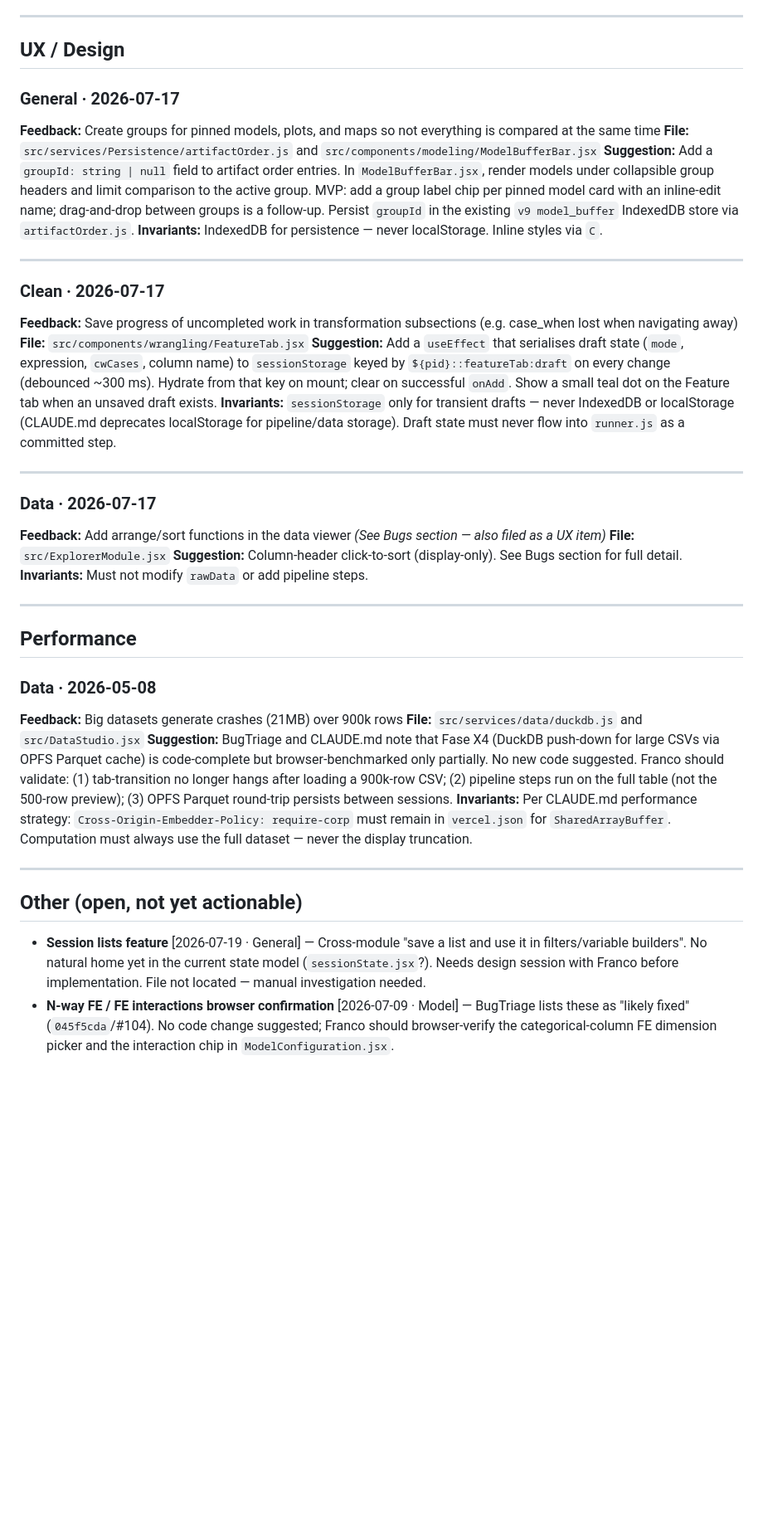
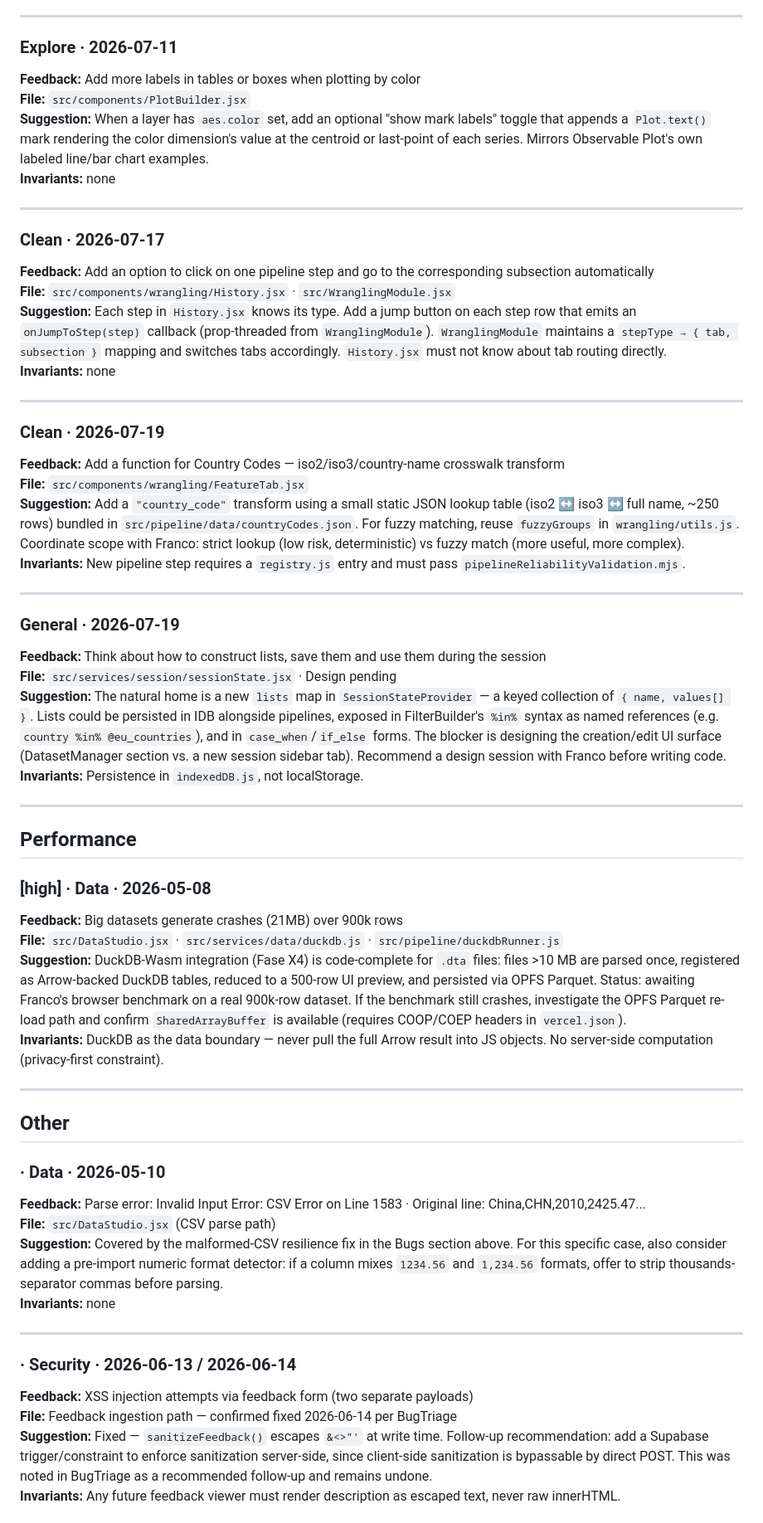
Before and after one commit to 1francom/econsolver, a Markdown page: FeedbackAnalysisReport.md, the part around one of its changes. Shown at 83% size. Drawn GitHub-style; blank space fills up the shorter version.

```diff
--- a/FeedbackAnalysisReport.md
+++ b/FeedbackAnalysisReport.md
@@ -225,44 +199,61 @@ No new code needed — Franco should validate these and close them in BugTriage.
 
 ---
 
-## UX / Design
-
-### General · 2026-07-17
-**Feedback:** Create groups for pinned models, plots, and maps so not everything is compared at the same time
-**File:** `src/services/Persistence/artifactOrder.js` and `src/components/modeling/ModelBufferBar.jsx`
-**Suggestion:** Add a `groupId: string | null` field to artifact order entries. In `ModelBufferBar.jsx`, render models under collapsible group headers and limit comparison to the active group. MVP: add a group label chip per pinned model card with an inline-edit name; drag-and-drop between groups is a follow-up. Persist `groupId` in the existing `v9 model_buffer` IndexedDB store via `artifactOrder.js`.
-**Invariants:** IndexedDB for persistence — never localStorage. Inline styles via `C`.
+### Explore · 2026-07-11
+**Feedback:** Add more labels in tables or boxes when plotting by color
+**File:** `src/components/PlotBuilder.jsx`
+**Suggestion:** When a layer has `aes.color` set, add an optional "show mark labels" toggle that appends a `Plot.text()` mark rendering the color dimension's value at the centroid or last-point of each series. Mirrors Observable Plot's own labeled line/bar chart examples.
+**Invariants:** none
 
 ---
 
 ### Clean · 2026-07-17
-**Feedback:** Save progress of uncompleted work in transformation subsections (e.g. case_when lost when navigating away)
-**File:** `src/components/wrangling/FeatureTab.jsx`
-**Suggestion:** Add a `useEffect` that serialises draft state (`mode`, expression, `cwCases`, column name) to `sessionStorage` keyed by `${pid}::featureTab:draft` on every change (debounced ~300 ms). Hydrate from that key on mount; clear on successful `onAdd`. Show a small teal dot on the Feature tab when an unsaved draft exists.
-**Invariants:** `sessionStorage` only for transient drafts — never IndexedDB or localStorage (CLAUDE.md deprecates localStorage for pipeline/data storage). Draft state must never flow into `runner.js` as a committed step.
+**Feedback:** Add an option to click on one pipeline step and go to the corresponding subsection automatically
+**File:** `src/components/wrangling/History.jsx` · `src/WranglingModule.jsx`
+**Suggestion:** Each step in `History.jsx` knows its type. Add a jump button on each step row that emits an `onJumpToStep(step)` callback (prop-threaded from `WranglingModule`). `WranglingModule` maintains a `stepType → { tab, subsection }` mapping and switches tabs accordingly. `History.jsx` must not know about tab routing directly.
+**Invariants:** none
 
 ---
 
-### Data · 2026-07-17
-**Feedback:** Add arrange/sort functions in the data viewer
-*(See Bugs section — also filed as a UX item)*
-**File:** `src/ExplorerModule.jsx`
-**Suggestion:** Column-header click-to-sort (display-only). See Bugs section for full detail.
-**Invariants:** Must not modify `rawData` or add pipeline steps.
+### Clean · 2026-07-19
+**Feedback:** Add a function for Country Codes — iso2/iso3/country-name crosswalk transform
+**File:** `src/components/wrangling/FeatureTab.jsx`
+**Suggestion:** Add a `"country_code"` transform using a small static JSON lookup table (iso2 ↔ iso3 ↔ full name, ~250 rows) bundled in `src/pipeline/data/countryCodes.json`. For fuzzy matching, reuse `fuzzyGroups` in `wrangling/utils.js`. Coordinate scope with Franco: strict lookup (low risk, deterministic) vs fuzzy match (more useful, more complex).
+**Invariants:** New pipeline step requires a `registry.js` entry and must pass `pipelineReliabilityValidation.mjs`.
+
+---
+
+### General · 2026-07-19
+**Feedback:** Think about how to construct lists, save them and use them during the session
+**File:** `src/services/session/sessionState.jsx` · Design pending
+**Suggestion:** The natural home is a new `lists` map in `SessionStateProvider` — a keyed collection of `{ name, values[] }`. Lists could be persisted in IDB alongside pipelines, exposed in FilterBuilder's `%in%` syntax as named references (e.g. `country %in% @eu_countries`), and in `case_when`/`if_else` forms. The blocker is designing the creation/edit UI surface (DatasetManager section vs. a new session sidebar tab). Recommend a design session with Franco before writing code.
+**Invariants:** Persistence in `indexedDB.js`, not localStorage.
 
 ---
 
 ## Performance
 
-### Data · 2026-05-08
+### [high] · Data · 2026-05-08
 **Feedback:** Big datasets generate crashes (21MB) over 900k rows
-**File:** `src/services/data/duckdb.js` and `src/DataStudio.jsx`
-**Suggestion:** BugTriage and CLAUDE.md note that Fase X4 (DuckDB push-down for large CSVs via OPFS Parquet cache) is code-complete but browser-benchmarked only partially. No new code suggested. Franco should validate: (1) tab-transition no longer hangs after loading a 900k-row CSV; (2) pipeline steps run on the full table (not the 500-row preview); (3) OPFS Parquet round-trip persists between sessions.
-**Invariants:** Per CLAUDE.md performance strategy: `Cross-Origin-Embedder-Policy: require-corp` must remain in `vercel.json` for `SharedArrayBuffer`. Computation must always use the full dataset — never the display truncation.
+**File:** `src/DataStudio.jsx` · `src/services/data/duckdb.js` · `src/pipeline/duckdbRunner.js`
+**Suggestion:** DuckDB-Wasm integration (Fase X4) is code-complete for `.dta` files: files >10 MB are parsed once, registered as Arrow-backed DuckDB tables, reduced to a 500-row UI preview, and persisted via OPFS Parquet. Status: awaiting Franco's browser benchmark on a real 900k-row dataset. If the benchmark still crashes, investigate the OPFS Parquet re-load path and confirm `SharedArrayBuffer` is available (requires COOP/COEP headers in `vercel.json`).
+**Invariants:** DuckDB as the data boundary — never pull the full Arrow result into JS objects. No server-side computation (privacy-first constraint).
 
 ---
 
-## Other (open, not yet actionable)
+## Other
 
-- **Session lists feature** [2026-07-19 · General] — Cross-module "save a list and use it in filters/variable builders". No natural home yet in the current state model (`sessionState.jsx`?). Needs design session with Franco before implementation. File not located — manual investigation needed.
-- **N-way FE / FE interactions browser confirmation** [2026-07-09 · Model] — BugTriage lists these as "likely fixed" (`045f5cda`/\#104). No code change suggested; Franco should browser-verify the categorical-column FE dimension picker and the interaction chip in `ModelConfiguration.jsx`.
+### · Data · 2026-05-10
+**Feedback:** Parse error: Invalid Input Error: CSV Error on Line 1583 · Original line: China,CHN,2010,2425.47...
+**File:** `src/DataStudio.jsx` (CSV parse path)
+**Suggestion:** Covered by the malformed-CSV resilience fix in the Bugs section above. For this specific case, also consider adding a pre-import numeric format detector: if a column mixes `1234.56` and `1,234.56` formats, offer to strip thousands-separator commas before parsing.
+**Invariants:** none
+
+---
+
+### · Security · 2026-06-13 / 2026-06-14
+**Feedback:** XSS injection attempts via feedback form (two separate payloads)
+**File:** Feedback ingestion path — confirmed fixed 2026-06-14 per BugTriage
+**Suggestion:** Fixed — `sanitizeFeedback()` escapes `&<>"'` at write time. Follow-up recommendation: add a Supabase trigger/constraint to enforce sanitization server-side, since client-side sanitization is bypassable by direct POST. This was noted in BugTriage as a recommended follow-up and remains undone.
+**Invariants:** Any future feedback viewer must render description as escaped text, never raw innerHTML.
+
```
Also changed, not shown: other parts of FeedbackAnalysisReport.md (+138 -154 lines).
